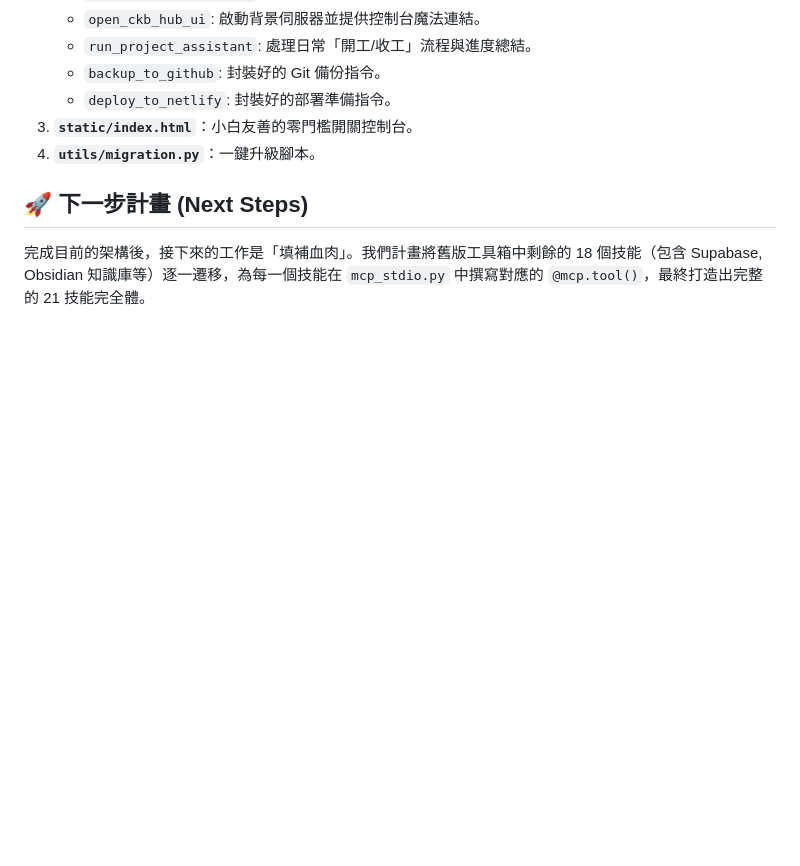
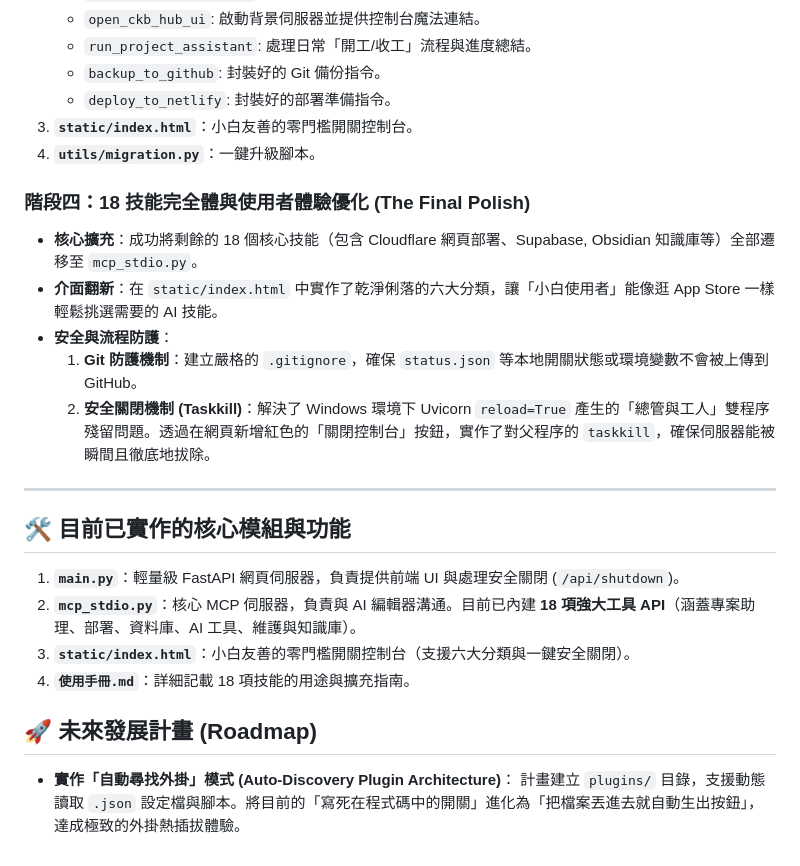
Before and after one commit to ckhotgav/ckb-hub, a Markdown page: DEVELOPMENT_LOG.md, the part around the change. Rendered like a GitHub page; blank space fills up the shorter version.

Commit message:
docs: update development log for phase 4 completion

```diff
--- a/DEVELOPMENT_LOG.md
+++ b/DEVELOPMENT_LOG.md
@@ -48,5 +48,21 @@
 3. **`static/index.html`**：小白友善的零門檻開關控制台。
 4. **`utils/migration.py`**：一鍵升級腳本。
 
-## 🚀 下一步計畫 (Next Steps)
-完成目前的架構後，接下來的工作是「填補血肉」。我們計畫將舊版工具箱中剩餘的 18 個技能（包含 Supabase, Obsidian 知識庫等）逐一遷移，為每一個技能在 `mcp_stdio.py` 中撰寫對應的 `@mcp.tool()`，最終打造出完整的 21 技能完全體。
+### 階段四：18 技能完全體與使用者體驗優化 (The Final Polish)
+* **核心擴充**：成功將剩餘的 18 個核心技能（包含 Cloudflare 網頁部署、Supabase, Obsidian 知識庫等）全部遷移至 `mcp_stdio.py`。
+* **介面翻新**：在 `static/index.html` 中實作了乾淨俐落的六大分類，讓「小白使用者」能像逛 App Store 一樣輕鬆挑選需要的 AI 技能。
+* **安全與流程防護**：
+  1. **Git 防護機制**：建立嚴格的 `.gitignore`，確保 `status.json` 等本地開關狀態或環境變數不會被上傳到 GitHub。
+  2. **安全關閉機制 (Taskkill)**：解決了 Windows 環境下 Uvicorn `reload=True` 產生的「總管與工人」雙程序殘留問題。透過在網頁新增紅色的「關閉控制台」按鈕，實作了對父程序的 `taskkill`，確保伺服器能被瞬間且徹底地拔除。
+
+---
+
+## 🛠️ 目前已實作的核心模組與功能
+1. **`main.py`**：輕量級 FastAPI 網頁伺服器，負責提供前端 UI 與處理安全關閉 (`/api/shutdown`)。
+2. **`mcp_stdio.py`**：核心 MCP 伺服器，負責與 AI 編輯器溝通。目前已內建 **18 項強大工具 API**（涵蓋專案助理、部署、資料庫、AI 工具、維護與知識庫）。
+3. **`static/index.html`**：小白友善的零門檻開關控制台（支援六大分類與一鍵安全關閉）。
+4. **`使用手冊.md`**：詳細記載 18 項技能的用途與擴充指南。
+
+## 🚀 未來發展計畫 (Roadmap)
+* **實作「自動尋找外掛」模式 (Auto-Discovery Plugin Architecture)**：
+  計畫建立 `plugins/` 目錄，支援動態讀取 `.json` 設定檔與腳本。將目前的「寫死在程式碼中的開關」進化為「把檔案丟進去就自動生出按鈕」，達成極致的外掛熱插拔體驗。
```
